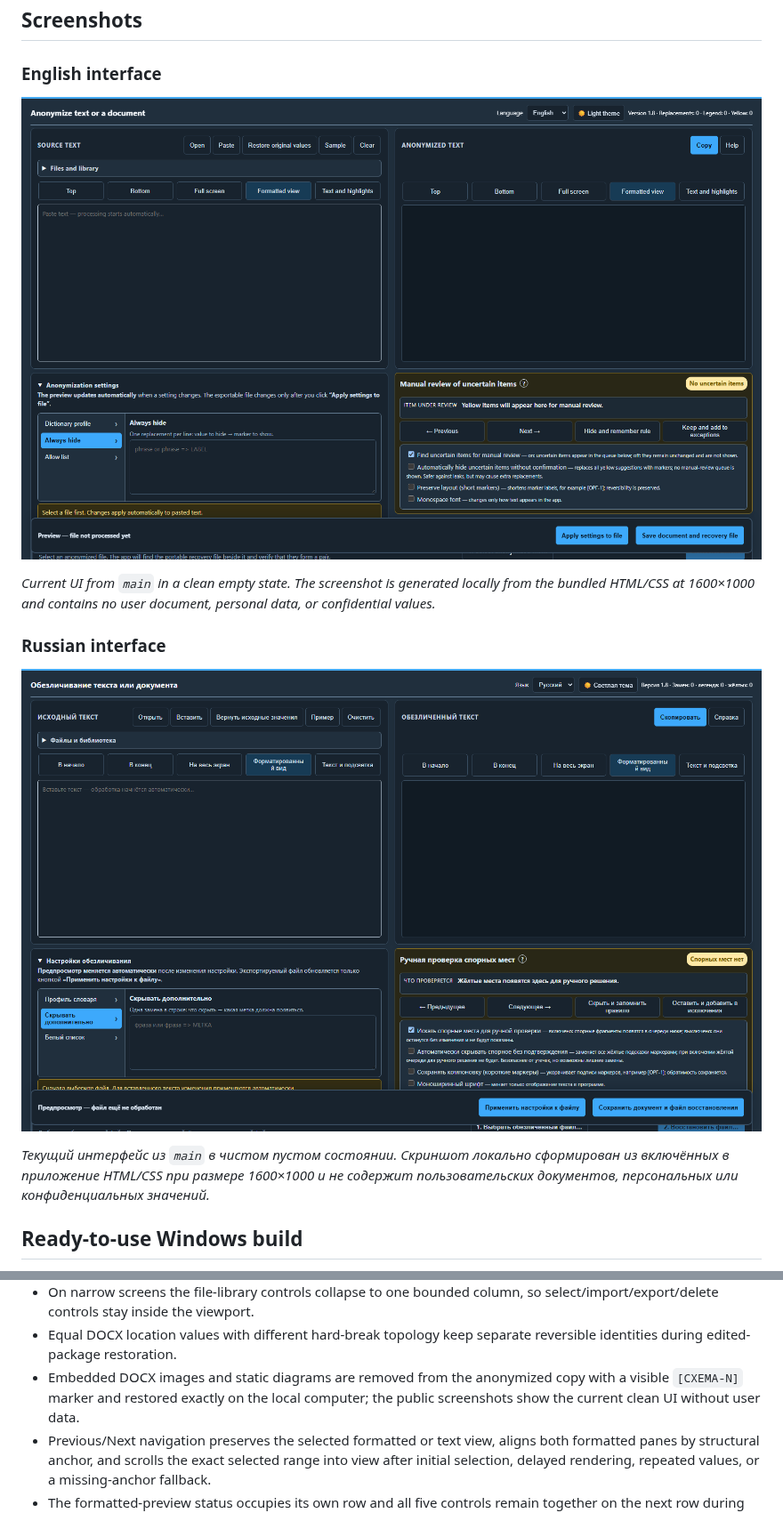
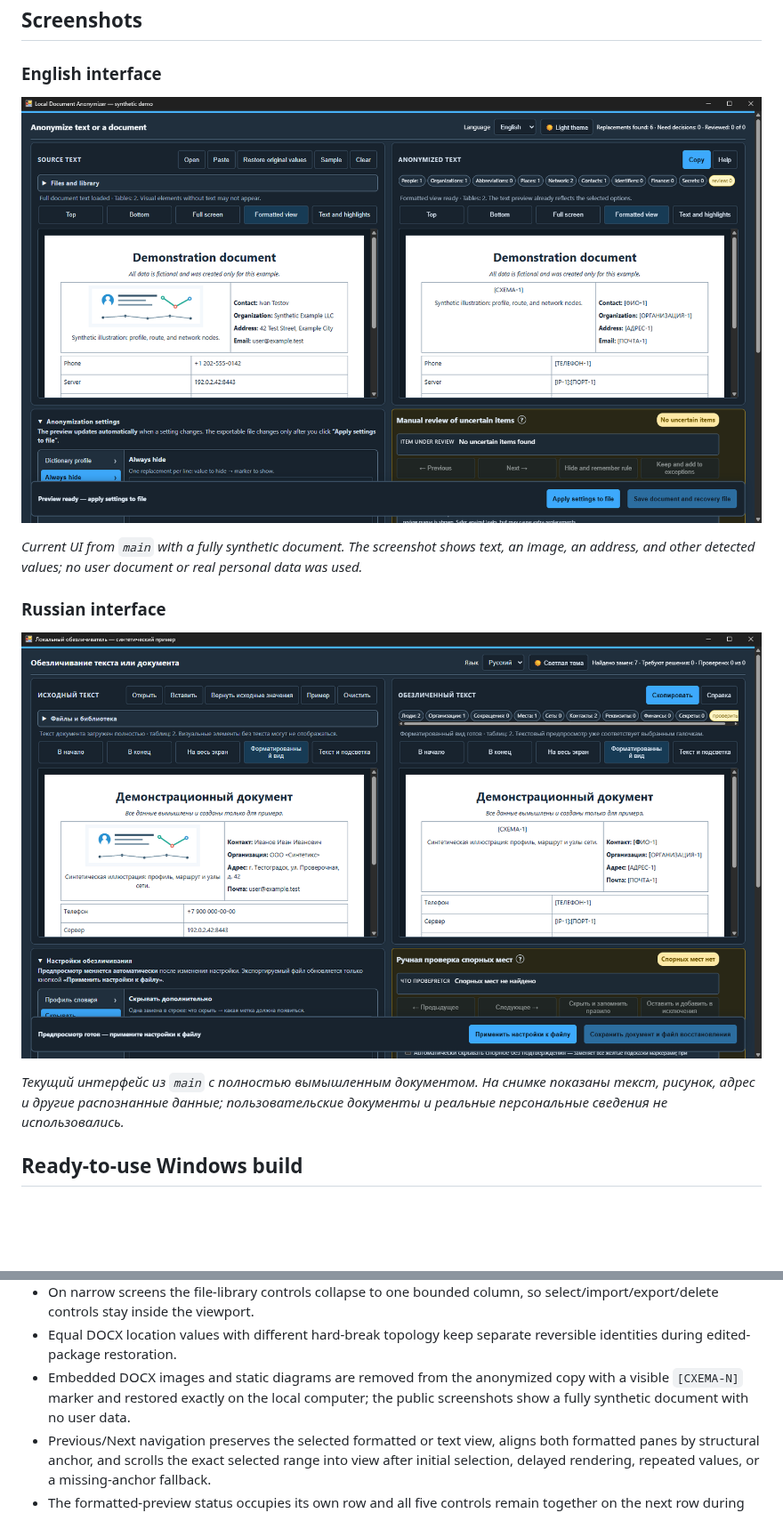
Before and after one commit to onv83/LocalAnonymizer, a Markdown page: README.md, 2 parts joined by grey strips. Shown at 89% size. Drawn GitHub-style; pictures changed too: docs/images/local-anonymizer-en.png, docs/images/local-anonymizer-ru.png; blank space fills up the shorter version.

```diff
--- a/README.md
+++ b/README.md
@@ -8,13 +8,13 @@ A fully local desktop application for anonymizing `.docx`, `.doc`, `.odt`, `.xls
 
 ![Local Document Anonymizer — English interface](docs/images/local-anonymizer-en.png)
 
-*Current UI from `main` in a clean empty state. The screenshot is generated locally from the bundled HTML/CSS at 1600×1000 and contains no user document, personal data, or confidential values.*
+*Current UI from `main` with a fully synthetic document. The screenshot shows text, an image, an address, and other detected values; no user document or real personal data was used.*
 
 ### Russian interface
 
 ![Local Document Anonymizer — Russian interface](docs/images/local-anonymizer-ru.png)
 
-*Текущий интерфейс из `main` в чистом пустом состоянии. Скриншот локально сформирован из включённых в приложение HTML/CSS при размере 1600×1000 и не содержит пользовательских документов, персональных или конфиденциальных значений.*
+*Текущий интерфейс из `main` с полностью вымышленным документом. На снимке показаны текст, рисунок, адрес и другие распознанные данные; пользовательские документы и реальные персональные сведения не использовались.*
 
 ## Ready-to-use Windows build
 
@@ -48,7 +48,7 @@ The packaged application does not require Python, `uv`, pip, or manually install
 - Dictionary-setting tabs in both languages now show a right-facing arrow while preserving the active state, keyboard tab behavior and accessible text labels.
 - On narrow screens the file-library controls collapse to one bounded column, so select/import/export/delete controls stay inside the viewport.
 - Equal DOCX location values with different hard-break topology keep separate reversible identities during edited-package restoration.
-- Embedded DOCX images and static diagrams are removed from the anonymized copy with a visible `[СХЕМА-N]` marker and restored exactly on the local computer; the public screenshots show the current clean UI without user data.
+- Embedded DOCX images and static diagrams are removed from the anonymized copy with a visible `[СХЕМА-N]` marker and restored exactly on the local computer; the public screenshots show a fully synthetic document with no user data.
 - Previous/Next navigation preserves the selected formatted or text view, aligns both formatted panes by structural anchor, and scrolls the exact selected range into view after initial selection, delayed rendering, repeated values, or a missing-anchor fallback.
 - The formatted-preview status occupies its own row and all five controls remain together on the next row during loading and ready states, including narrow RU/EN layouts.
 - Plain text, structured documents, and the manual-review queue now use the same detector precedence, so a nested uncertain hint is not queued when a stronger rule replaces the complete logical record.
```
Also changed, not shown: other parts of README.md (+32 -32 lines), CHANGELOG.md (+22 -22 lines), docs/verification-backlog-2026-10-18.md (+8 -0 lines).
